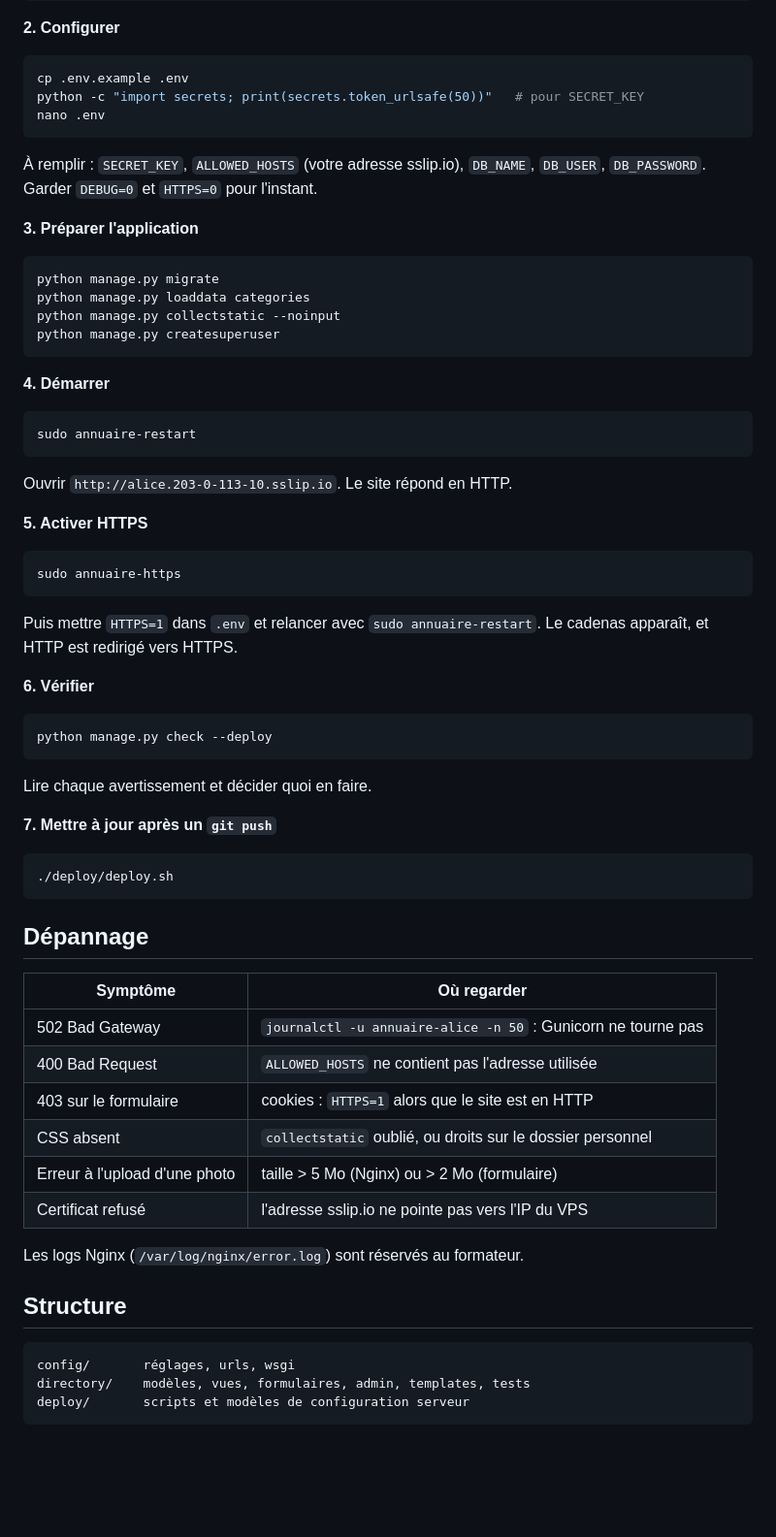
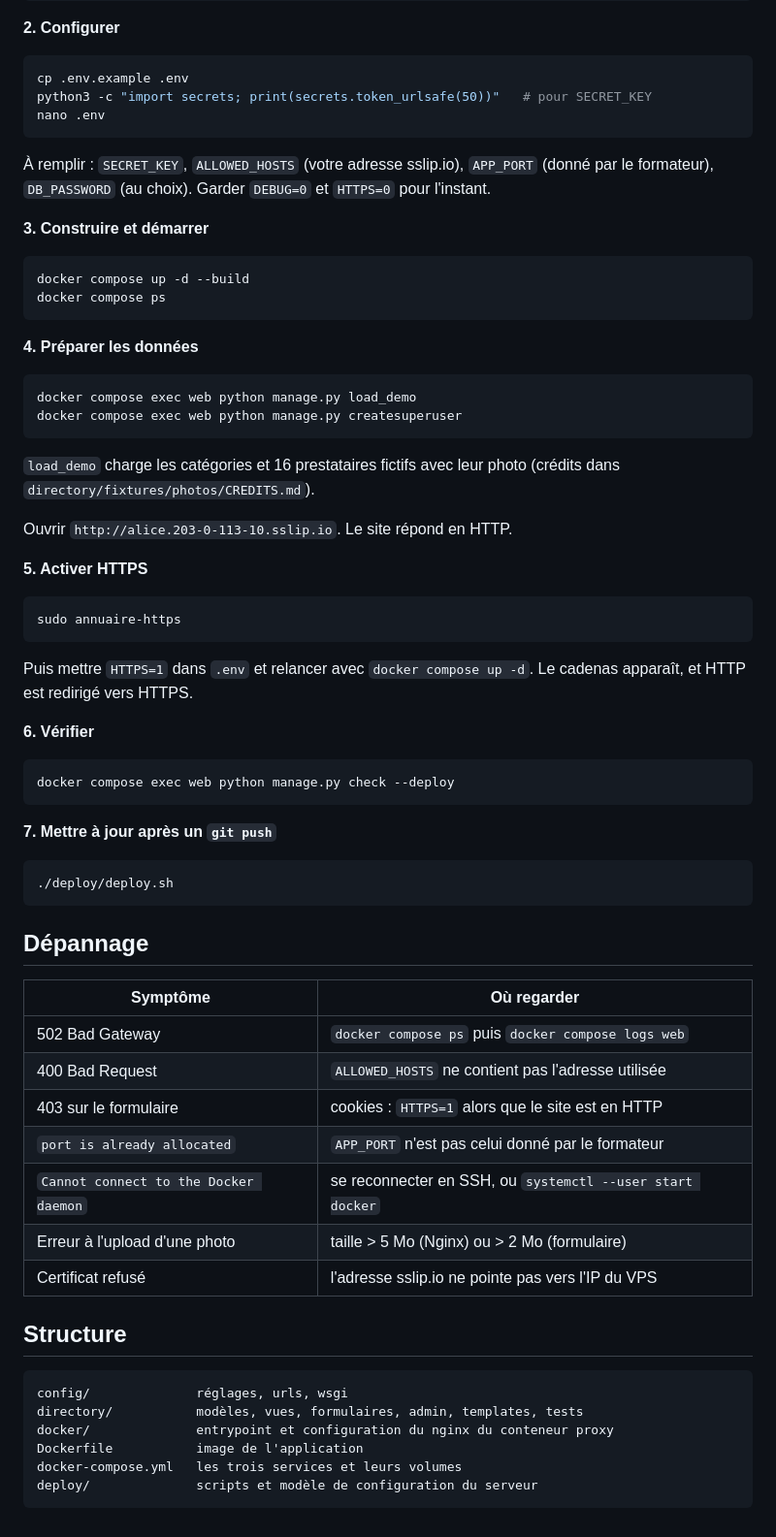
Before and after one commit to KodjoTouglo/annuaire, a Markdown page: README.md, the part around one of its changes. Shown at 97% size. Drawn GitHub-style; blank space fills up the shorter version.

````diff
--- a/README.md
+++ b/README.md
@@ -81,27 +97,30 @@ pip install -r requirements.txt
 
 ```bash
 cp .env.example .env
-python -c "import secrets; print(secrets.token_urlsafe(50))"   # pour SECRET_KEY
+python3 -c "import secrets; print(secrets.token_urlsafe(50))"   # pour SECRET_KEY
 nano .env
 ```
 
 À remplir : `SECRET_KEY`, `ALLOWED_HOSTS` (votre adresse sslip.io),
-`DB_NAME`, `DB_USER`, `DB_PASSWORD`. Garder `DEBUG=0` et `HTTPS=0` pour l'instant.
+`APP_PORT` (donné par le formateur), `DB_PASSWORD` (au choix).
+Garder `DEBUG=0` et `HTTPS=0` pour l'instant.
 
-**3. Préparer l'application**
+**3. Construire et démarrer**
 
 ```bash
-python manage.py migrate
-python manage.py loaddata categories
-python manage.py collectstatic --noinput
-python manage.py createsuperuser
+docker compose up -d --build
+docker compose ps
 ```
 
-**4. Démarrer**
+**4. Préparer les données**
 
 ```bash
-sudo annuaire-restart
+docker compose exec web python manage.py load_demo
+docker compose exec web python manage.py createsuperuser
 ```
+
+`load_demo` charge les catégories et 16 prestataires fictifs avec leur photo
+(crédits dans `directory/fixtures/photos/CREDITS.md`).
 
 Ouvrir `http://alice.203-0-113-10.sslip.io`. Le site répond en HTTP.
 
@@ -111,16 +130,14 @@ Ouvrir `http://alice.203-0-113-10.sslip.io`. Le site répond en HTTP.
 sudo annuaire-https
 ```
 
-Puis mettre `HTTPS=1` dans `.env` et relancer avec `sudo annuaire-restart`.
+Puis mettre `HTTPS=1` dans `.env` et relancer avec `docker compose up -d`.
 Le cadenas apparaît, et HTTP est redirigé vers HTTPS.
 
 **6. Vérifier**
 
 ```bash
-python manage.py check --deploy
+docker compose exec web python manage.py check --deploy
 ```
-
-Lire chaque avertissement et décider quoi en faire.
 
 **7. Mettre à jour après un `git push`**
 
@@ -132,19 +149,21 @@ Lire chaque avertissement et décider quoi en faire.
 
 | Symptôme | Où regarder |
 |----------|-------------|
-| 502 Bad Gateway | `journalctl -u annuaire-alice -n 50` : Gunicorn ne tourne pas |
+| 502 Bad Gateway | `docker compose ps` puis `docker compose logs web` |
 | 400 Bad Request | `ALLOWED_HOSTS` ne contient pas l'adresse utilisée |
 | 403 sur le formulaire | cookies : `HTTPS=1` alors que le site est en HTTP |
-| CSS absent | `collectstatic` oublié, ou droits sur le dossier personnel |
+| `port is already allocated` | `APP_PORT` n'est pas celui donné par le formateur |
+| `Cannot connect to the Docker daemon` | se reconnecter en SSH, ou `systemctl --user start docker` |
 | Erreur à l'upload d'une photo | taille > 5 Mo (Nginx) ou > 2 Mo (formulaire) |
 | Certificat refusé | l'adresse sslip.io ne pointe pas vers l'IP du VPS |
-
-Les logs Nginx (`/var/log/nginx/error.log`) sont réservés au formateur.
 
 ## Structure
 
 ```
-config/       réglages, urls, wsgi
-directory/    modèles, vues, formulaires, admin, templates, tests
-deploy/       scripts et modèles de configuration serveur
+config/              réglages, urls, wsgi
+directory/           modèles, vues, formulaires, admin, templates, tests
+docker/              entrypoint et configuration du nginx du conteneur proxy
+Dockerfile           image de l'application
+docker-compose.yml   les trois services et leurs volumes
+deploy/              scripts et modèle de configuration du serveur
 ```
````
Also changed, not shown: other parts of README.md (+38 -22 lines).
